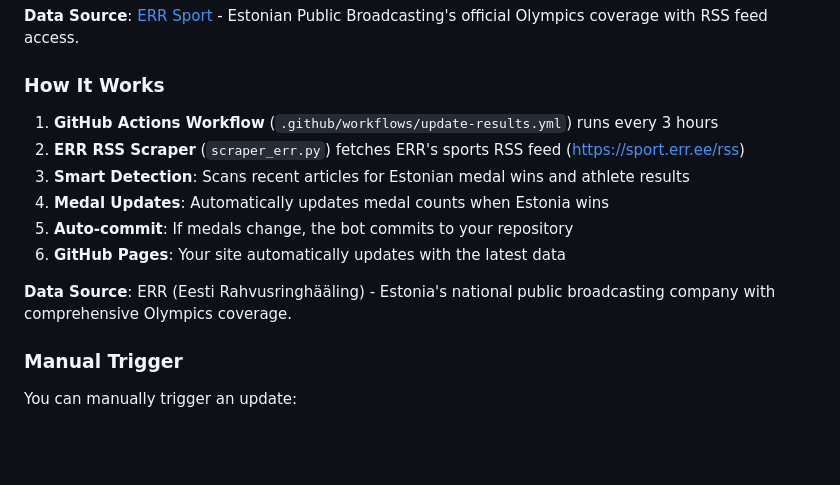
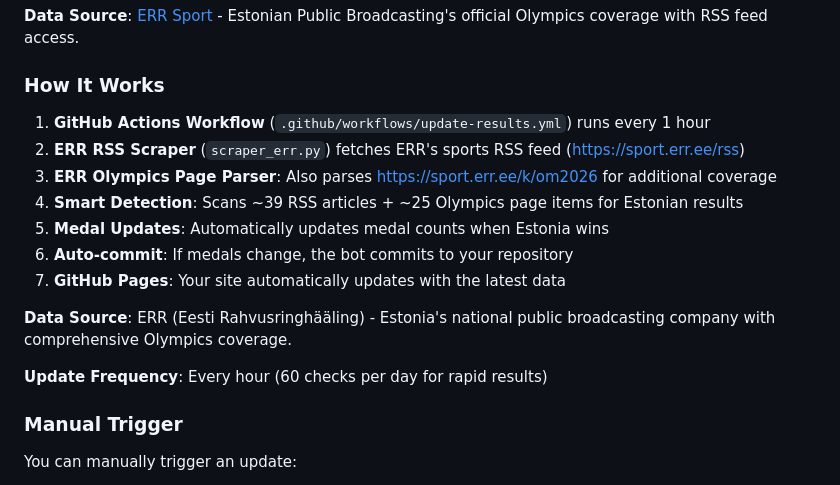
Before and after one commit to emoggio/EstonianMedalist-, a Markdown page: README.md, the part around the change. Rendered like a GitHub page; blank space fills up the shorter version.

```diff
--- a/README.md
+++ b/README.md
@@ -41,14 +41,17 @@ The scraper now uses ERR's RSS feed and Olympics coverage instead of Olympics.co
 
 ### How It Works
 
-1. **GitHub Actions Workflow** (`.github/workflows/update-results.yml`) runs every 3 hours
+1. **GitHub Actions Workflow** (`.github/workflows/update-results.yml`) runs every 1 hour
 2. **ERR RSS Scraper** (`scraper_err.py`) fetches ERR's sports RSS feed (https://sport.err.ee/rss)
-3. **Smart Detection**: Scans recent articles for Estonian medal wins and athlete results
-4. **Medal Updates**: Automatically updates medal counts when Estonia wins
-5. **Auto-commit**: If medals change, the bot commits to your repository
-6. **GitHub Pages**: Your site automatically updates with the latest data
+3. **ERR Olympics Page Parser**: Also parses https://sport.err.ee/k/om2026 for additional coverage
+4. **Smart Detection**: Scans ~39 RSS articles + ~25 Olympics page items for Estonian results
+5. **Medal Updates**: Automatically updates medal counts when Estonia wins
+6. **Auto-commit**: If medals change, the bot commits to your repository
+7. **GitHub Pages**: Your site automatically updates with the latest data
 
 **Data Source**: ERR (Eesti Rahvusringhääling) - Estonia's national public broadcasting company with comprehensive Olympics coverage.
+
+**Update Frequency**: Every hour (60 checks per day for rapid results)
 
 ### Manual Trigger
 
```
Also changed, not shown: PROJECT.md (+102 -27 lines).
